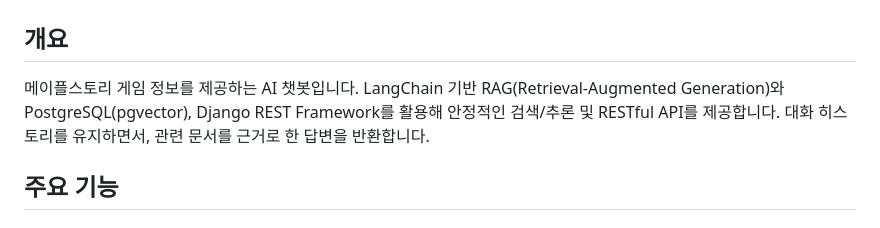
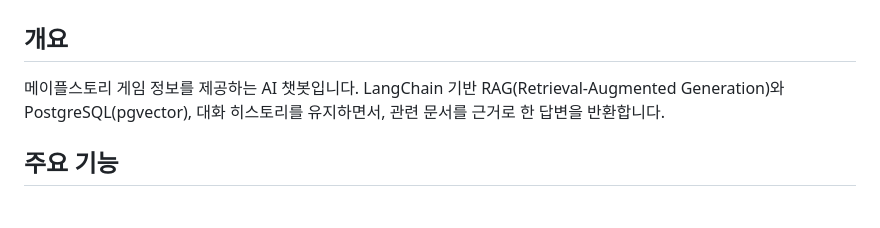
Before and after one commit to ZzangGeun/MAI_Help_You, a Markdown page: README.md, the part around the change. GitHub-like rendering.

```diff
--- a/README.md
+++ b/README.md
@@ -1,7 +1,7 @@
 # 메이플스토리 AI 챗봇 (Django + LangChain + PostgreSQL/pgvector)
 
 ## 개요
-메이플스토리 게임 정보를 제공하는 AI 챗봇입니다. LangChain 기반 RAG(Retrieval-Augmented Generation)와 PostgreSQL(pgvector), Django REST Framework를 활용해 안정적인 검색/추론 및 RESTful API를 제공합니다. 대화 히스토리를 유지하면서, 관련 문서를 근거로 한 답변을 반환합니다.
+메이플스토리 게임 정보를 제공하는 AI 챗봇입니다. LangChain 기반 RAG(Retrieval-Augmented Generation)와 PostgreSQL(pgvector),  대화 히스토리를 유지하면서, 관련 문서를 근거로 한 답변을 반환합니다.
 
 ## 주요 기능
 
```
